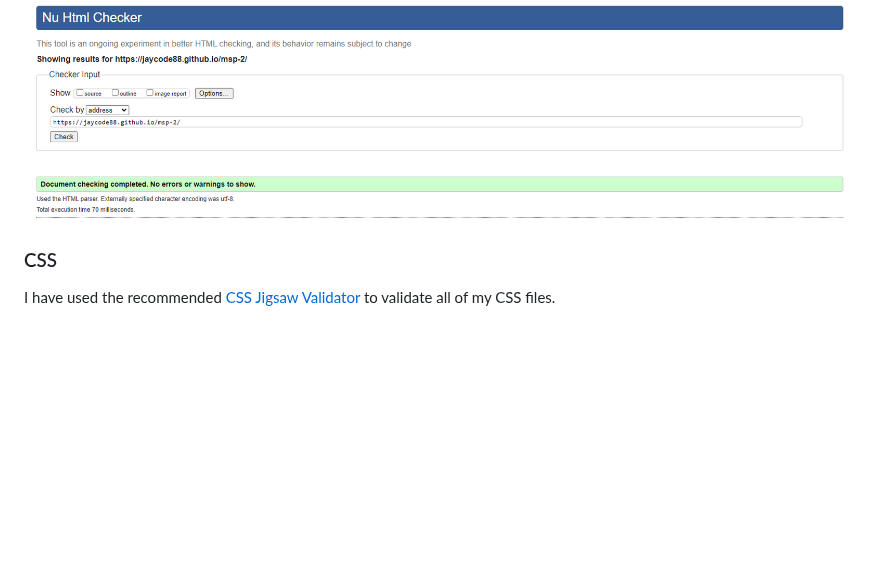
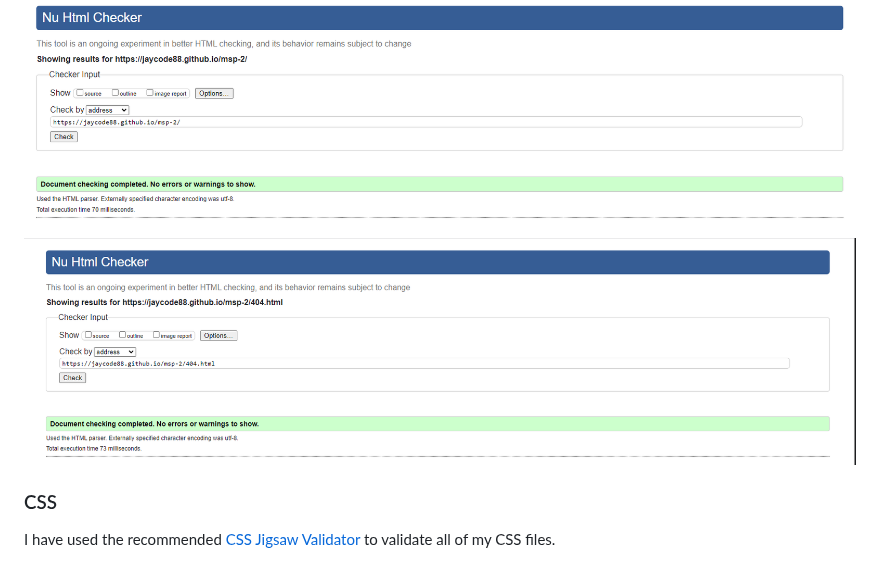
Before and after one commit to Jaycode88/msp-2, a Markdown page: TESTING.md, the part around the change. Drawn GitHub-style; blank space fills up the shorter version.

Commit message:
ADD: 404htmlvalid image to TESTING.md

```diff
--- a/TESTING.md
+++ b/TESTING.md
@@ -13,6 +13,8 @@ I have used the recommended [HTML W3C Validator](https://validator.w3.org) to va
 - link to results: https://validator.w3.org/nu/?doc=https%3A%2F%2Fjaycode88.github.io%2Fmsp-2
 
 ![screenshot](assets/images/htmlvalid.png)
+
+![screenshot](assets/images/404htmlvalid.png)
 
 ### CSS
 
```
